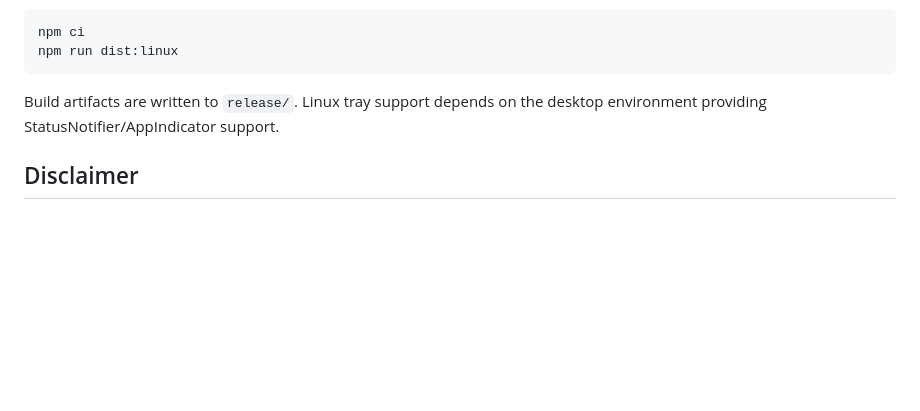
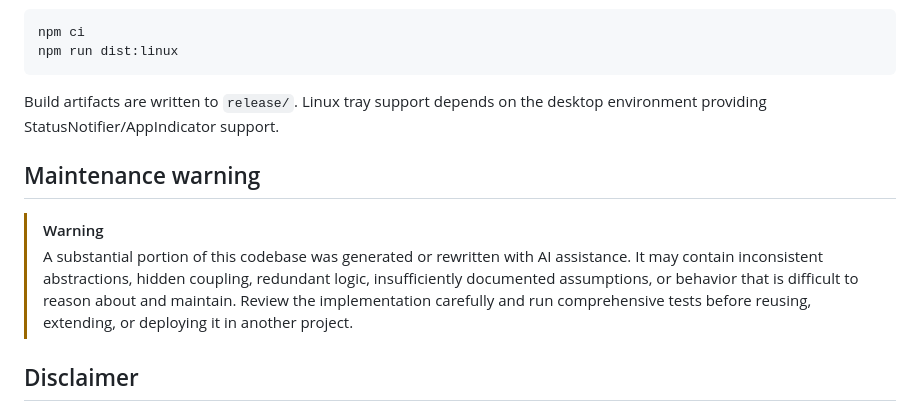
Before and after one commit to MuxYang/YouTube-Music_Me, a Markdown page: README.md, the part around the change. Drawn GitHub-style; blank space fills up the shorter version.

```diff
--- a/README.md
+++ b/README.md
@@ -79,6 +79,11 @@ npm run dist:linux
 
 Build artifacts are written to `release/`. Linux tray support depends on the desktop environment providing StatusNotifier/AppIndicator support.
 
+## Maintenance warning
+
+> [!WARNING]
+> A substantial portion of this codebase was generated or rewritten with AI assistance. It may contain inconsistent abstractions, hidden coupling, redundant logic, insufficiently documented assumptions, or behavior that is difficult to reason about and maintain. Review the implementation carefully and run comprehensive tests before reusing, extending, or deploying it in another project.
+
 ## Disclaimer
 
 YouTube Music Me is an independent, unofficial open-source project. It is not affiliated with, endorsed by, sponsored by, or otherwise associated with YouTube, Google, LRCLIB, NetEase Cloud Music, or DeepL. YouTube, YouTube Music, Google, and other product names and trademarks belong to their respective owners.
```
Also changed, not shown: README.zh.md (+5 -0 lines).
